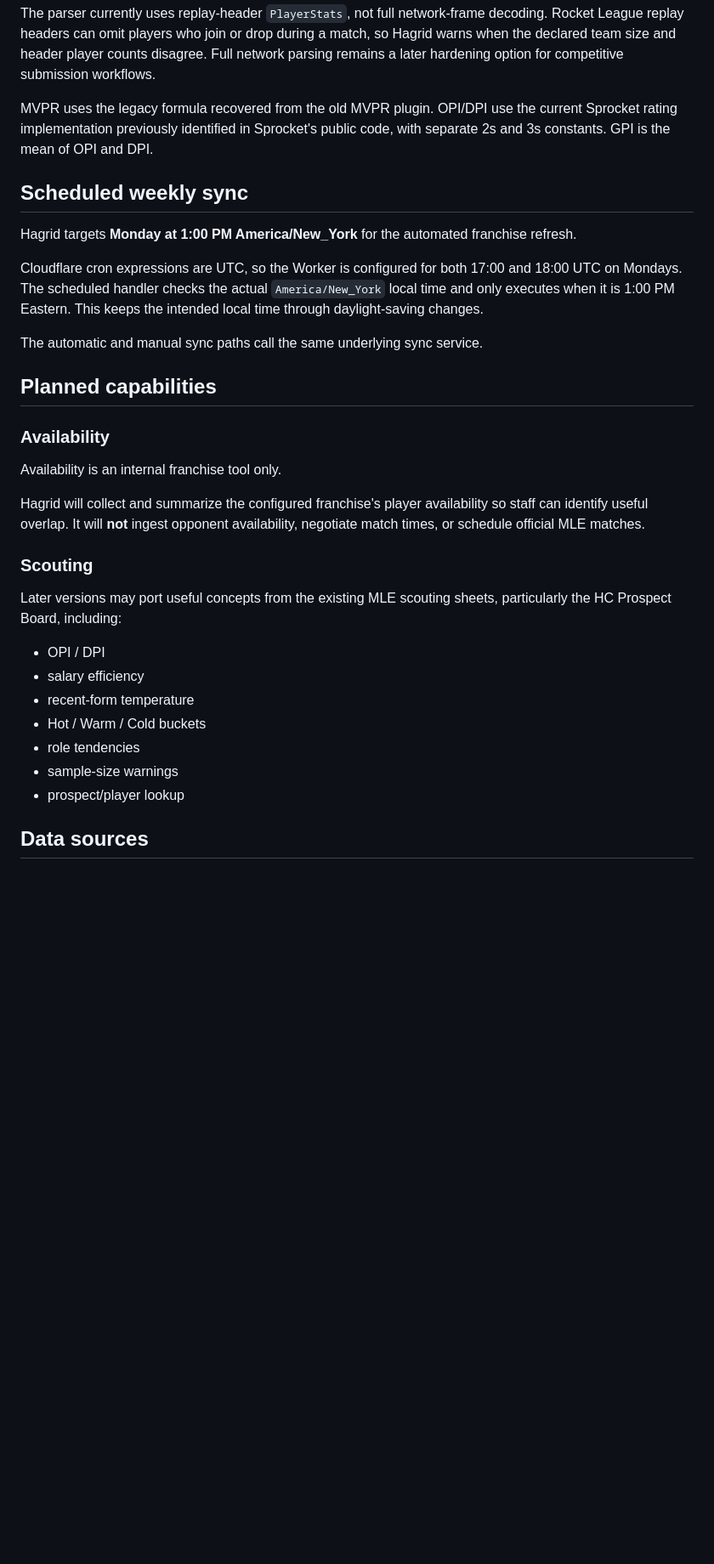
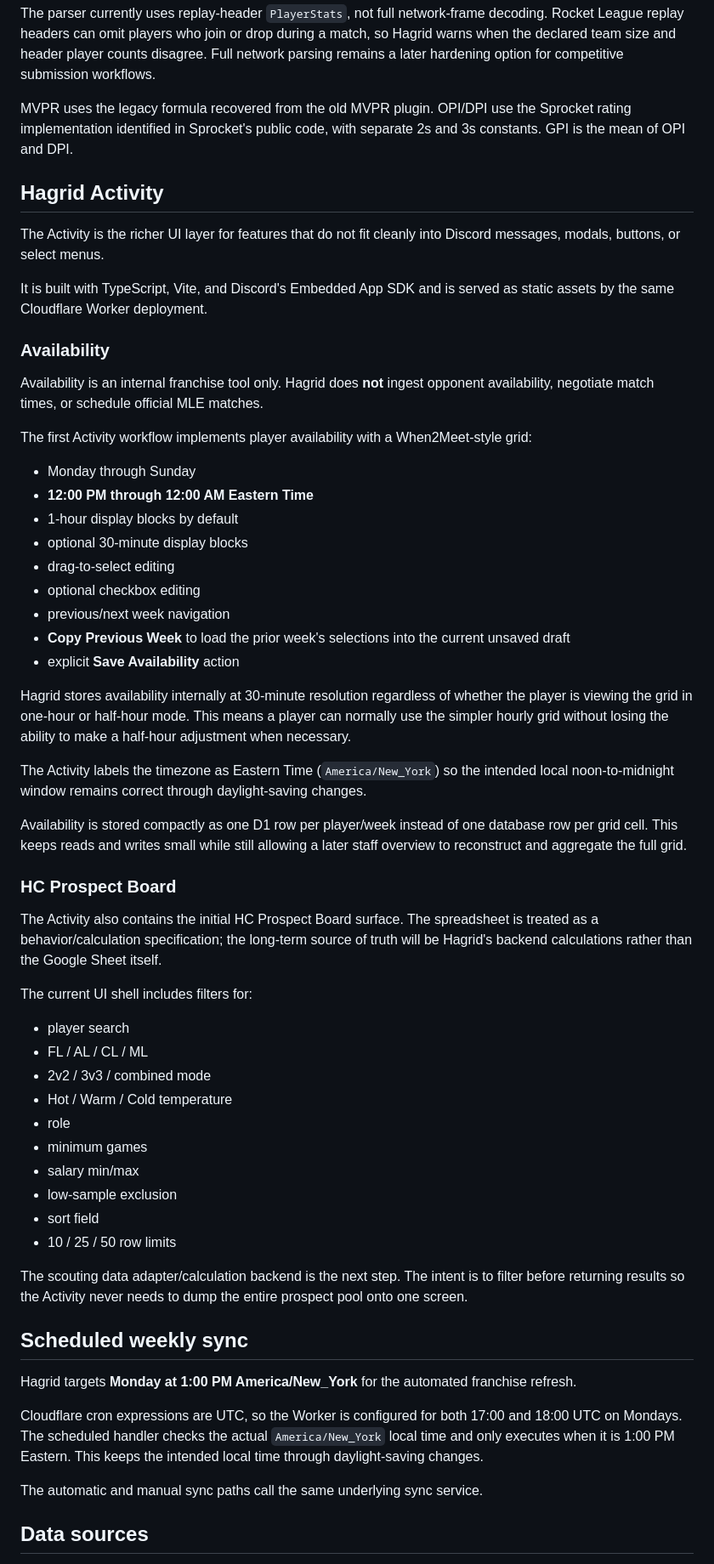
Before and after one commit to CornerJockeys/Hagrid, a Markdown page: README.md, the part around one of its changes. Shown at 85% size. GitHub-like rendering; blank space fills up the shorter version.

Commit message:
Document Activity availability and scouting UI

```diff
--- a/README.md
+++ b/README.md
@@ -80,7 +80,54 @@ The command is intentionally dependency-free at runtime: it does not require Bal
 
 The parser currently uses replay-header `PlayerStats`, not full network-frame decoding. Rocket League replay headers can omit players who join or drop during a match, so Hagrid warns when the declared team size and header player counts disagree. Full network parsing remains a later hardening option for competitive submission workflows.
 
-MVPR uses the legacy formula recovered from the old MVPR plugin. OPI/DPI use the current Sprocket rating implementation previously identified in Sprocket's public code, with separate 2s and 3s constants. GPI is the mean of OPI and DPI.
+MVPR uses the legacy formula recovered from the old MVPR plugin. OPI/DPI use the Sprocket rating implementation identified in Sprocket's public code, with separate 2s and 3s constants. GPI is the mean of OPI and DPI.
+
+## Hagrid Activity
+
+The Activity is the richer UI layer for features that do not fit cleanly into Discord messages, modals, buttons, or select menus.
+
+It is built with TypeScript, Vite, and Discord's Embedded App SDK and is served as static assets by the same Cloudflare Worker deployment.
+
+### Availability
+
+Availability is an internal franchise tool only. Hagrid does **not** ingest opponent availability, negotiate match times, or schedule official MLE matches.
+
+The first Activity workflow implements player availability with a When2Meet-style grid:
+
+- Monday through Sunday
+- **12:00 PM through 12:00 AM Eastern Time**
+- 1-hour display blocks by default
+- optional 30-minute display blocks
+- drag-to-select editing
+- optional checkbox editing
+- previous/next week navigation
+- **Copy Previous Week** to load the prior week's selections into the current unsaved draft
+- explicit **Save Availability** action
+
+Hagrid stores availability internally at 30-minute resolution regardless of whether the player is viewing the grid in one-hour or half-hour mode. This means a player can normally use the simpler hourly grid without losing the ability to make a half-hour adjustment when necessary.
+
+The Activity labels the timezone as Eastern Time (`America/New_York`) so the intended local noon-to-midnight window remains correct through daylight-saving changes.
+
+Availability is stored compactly as one D1 row per player/week instead of one database row per grid cell. This keeps reads and writes small while still allowing a later staff overview to reconstruct and aggregate the full grid.
+
+### HC Prospect Board
+
+The Activity also contains the initial HC Prospect Board surface. The spreadsheet is treated as a behavior/calculation specification; the long-term source of truth will be Hagrid's backend calculations rather than the Google Sheet itself.
+
+The current UI shell includes filters for:
+
+- player search
+- FL / AL / CL / ML
+- 2v2 / 3v3 / combined mode
+- Hot / Warm / Cold temperature
+- role
+- minimum games
+- salary min/max
+- low-sample exclusion
+- sort field
+- 10 / 25 / 50 row limits
+
+The scouting data adapter/calculation backend is the next step. The intent is to filter before returning results so the Activity never needs to dump the entire prospect pool onto one screen.
 
 ## Scheduled weekly sync
 
@@ -89,26 +136,6 @@ Hagrid targets **Monday at 1:00 PM America/New_York** for the automated franchis
 Cloudflare cron expressions are UTC, so the Worker is configured for both 17:00 and 18:00 UTC on Mondays. The scheduled handler checks the actual `America/New_York` local time and only executes when it is 1:00 PM Eastern. This keeps the intended local time through daylight-saving changes.
 
 The automatic and manual sync paths call the same underlying sync service.
-
-## Planned capabilities
-
-### Availability
-
-Availability is an internal franchise tool only.
-
-Hagrid will collect and summarize the configured franchise's player availability so staff can identify useful overlap. It will **not** ingest opponent availability, negotiate match times, or schedule official MLE matches.
-
-### Scouting
-
-Later versions may port useful concepts from the existing MLE scouting sheets, particularly the HC Prospect Board, including:
-
-- OPI / DPI
-- salary efficiency
-- recent-form temperature
-- Hot / Warm / Cold buckets
-- role tendencies
-- sample-size warnings
-- prospect/player lookup
 
 ## Data sources
 
```
Also changed, not shown: other parts of README.md (+80 -21 lines).
